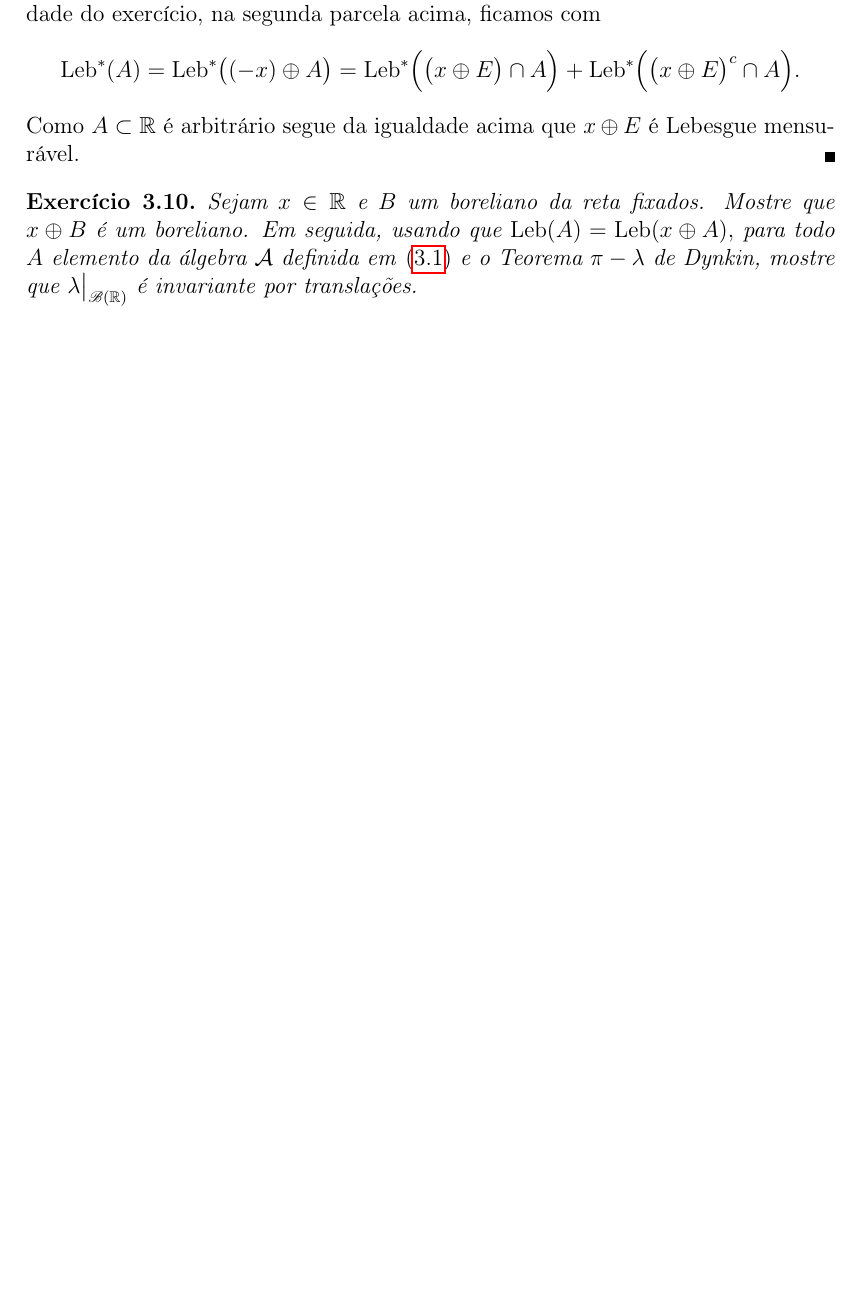
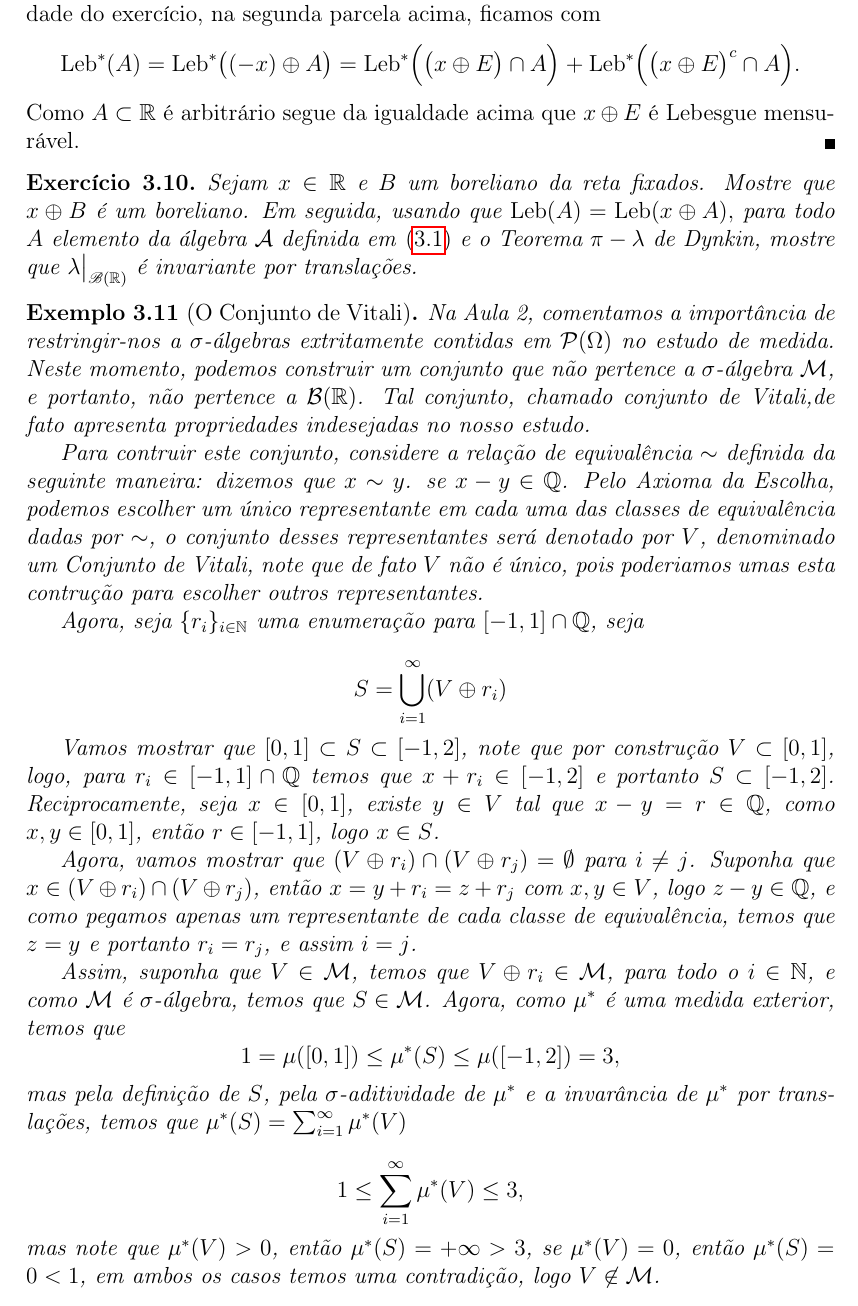
Before and after one commit to leandro-mat/Notas-PTM, a LaTeX book (notas.tex, which reads Aulas/aula3.tex): part of page 27 of 141, cut so that both start at the same text, the shorter picture padded with empty space. Compiled offline with pdfLaTeX.

Commit message:
Conjunto de Vitali
Inclusão do exemplo 3.11, referente ao Conjunto de Vitali

```diff
--- a/Aulas/aula3.tex
+++ b/Aulas/aula3.tex
@@ -670,3 +670,58 @@ mostre que $\lambda\big|_{\mathscr{B}(\mathbb{R})}$
 é invariante por translações.
 
 \end{exercicio}
+
+
+\begin{exemplo}[O Conjunto de Vitali]
+
+    Na Aula 2, comentamos a importância de restringir-nos a $\sigma$-álgebras
+    extritamente contidas em $\mathcal{P}(\Omega)$ no estudo de medida.
+    Neste momento, podemos construir um conjunto que não pertence a $\sigma$-álgebra
+    $\mathcal{M}$, e portanto, não pertence a $\mathcal{B}(\mathbb{R})$. Tal conjunto,
+    chamado conjunto de Vitali,de fato apresenta propriedades indesejadas no nosso
+    estudo.
+
+    Para contruir este conjunto, considere a relação de equivalência $\sim$ definida da
+    seguinte maneira: dizemos que $x \sim y$. se $x-y \in \mathbb{Q}$. Pelo Axioma da
+    Escolha, podemos escolher um único representante em cada uma das classes de
+    equivalência dadas por $\sim$, o conjunto desses representantes será denotado por
+    $V$, denominado um Conjunto de Vitali, note que de fato $V$ não é único, pois
+    poderiamos umas esta contrução para escolher outros representantes.
+
+    Agora, seja $\{r_i\}_{i \in \mathbb{N}}$ uma enumeração para
+    $[-1,1]\cap\mathbb{Q}$, seja
+
+    \[
+        S = \bigcup_{i=1}^{\infty} (V \oplus r_i)
+    \]
+
+    Vamos mostrar que $[0,1] \subset S \subset [-1,2]$, note que por construção
+    $V \subset [0,1]$, logo, para $r_i\in [-1,1]\cap \mathbb{Q}$ temos que
+    $x + r_i \in [-1,2]$ e portanto $S \subset [-1,2]$.
+    Reciprocamente, seja $x \in [0,1]$, existe $y \in V$ tal que
+    $x-y = r \in \mathbb{Q}$, como $x,y \in [0,1]$, então $r \in [-1,1]$,
+    logo $x \in S$.
+
+    Agora, vamos mostrar que $(V \oplus r_i )\cap (V \oplus r_j )= \emptyset$
+    para $i\neq j$. Suponha que $x \in (V \oplus r_i )\cap (V \oplus r_j)$, então
+    $x = y + r_i = z + r_j$ com $x,y \in V$, logo $z-y \in \mathbb{Q}$, e como pegamos
+    apenas um representante de cada classe de equivalência, temos que $z=y$ e portanto
+    $r_i = r_j$, e assim $i=j$.
+
+    Assim, suponha que $V \in \mathcal{M}$, temos que $V\oplus r_i \in \mathcal{M}$,
+    para todo o $i \in \mathbb{N}$, e como $\mathcal{M}$  é $\sigma$-álgebra, temos
+    que $S \in \mathcal{M}$. Agora, como $\mu^*$ é uma medida exterior, temos
+    que
+    \[
+        1=\mu([0,1]) \le \mu^*(S) \le \mu([-1,2])=3,
+    \]
+    mas pela definição de $S$, pela $\sigma$-aditividade de $\mu^*$ e a invarância
+    de $\mu^*$ por translações, temos que $\mu^*(S) = \sum_{i=1}^{\infty} \mu^*(V)$
+
+    \[
+         1 \le \sum_{i=1}^{\infty} \mu^*(V) \le3,
+    \]
+    mas note que $\mu^*(V)>0$, então $\mu^*(S) =+\infty > 3$, se $\mu^*(V) = 0$, então
+    $\mu^*(S)=0 <1$, em ambos os casos temos uma contradição, logo
+    $V \not \in \mathcal{M}$.
+\end{exemplo}
```
Also changed, not shown: notas.pdf.
